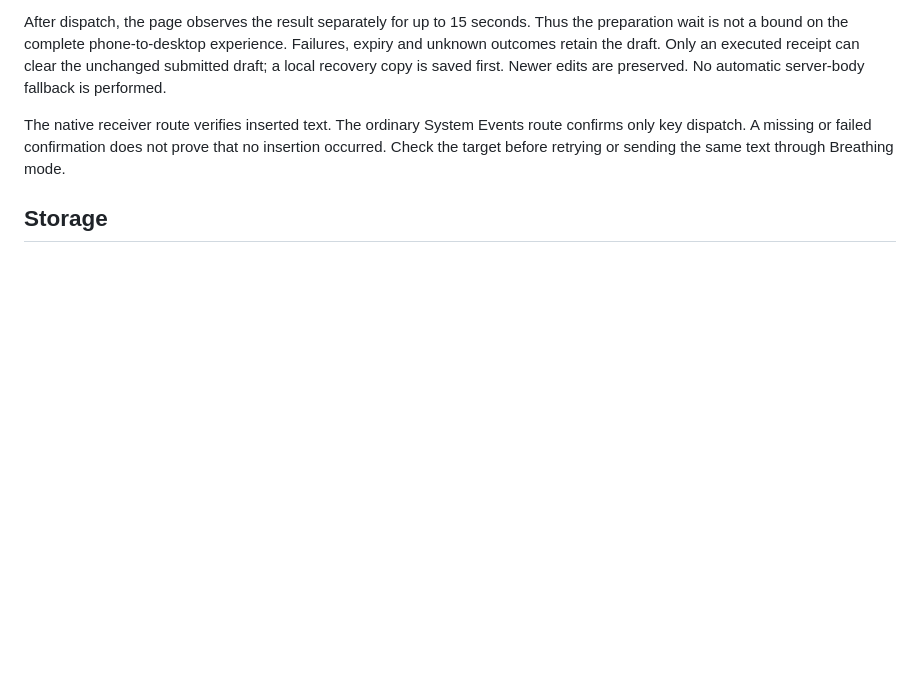
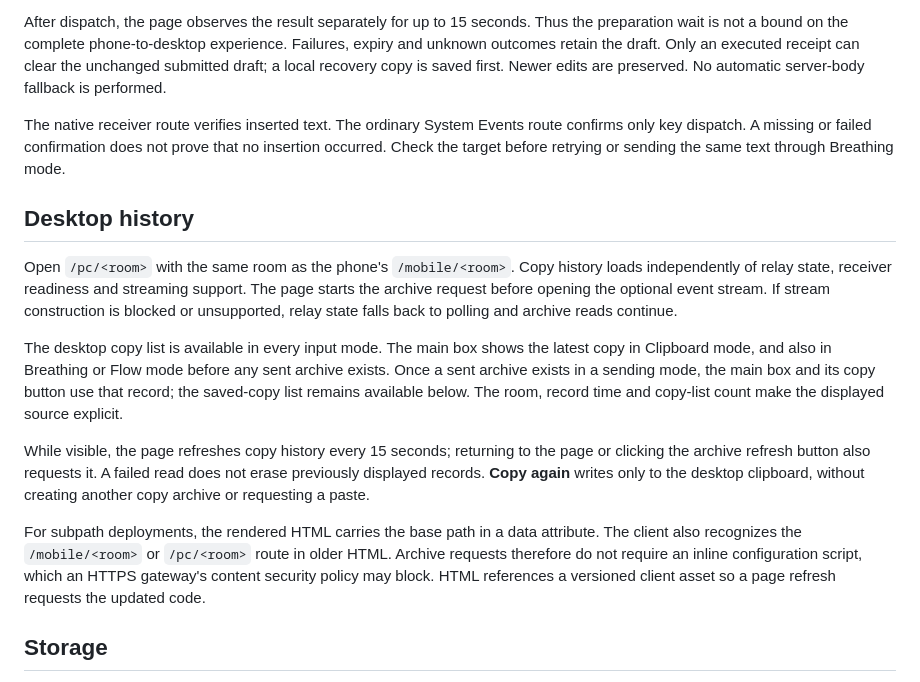
Before and after one commit to ciaobellaagent/doubao-input-sync, a Markdown page: docs/CLIPBOARD_ARCHIVE.md, the part around the change. Rendered like a GitHub page; blank space fills up the shorter version.

```diff
--- a/docs/CLIPBOARD_ARCHIVE.md
+++ b/docs/CLIPBOARD_ARCHIVE.md
@@ -18,6 +18,16 @@ After dispatch, the page observes the result separately for up to 15 seconds. Th
 
 The native receiver route verifies inserted text. The ordinary System Events route confirms only key dispatch. A missing or failed confirmation does not prove that no insertion occurred. Check the target before retrying or sending the same text through Breathing mode.
 
+## Desktop history
+
+Open `/pc/<room>` with the same room as the phone's `/mobile/<room>`. Copy history loads independently of relay state, receiver readiness and streaming support. The page starts the archive request before opening the optional event stream. If stream construction is blocked or unsupported, relay state falls back to polling and archive reads continue.
+
+The desktop copy list is available in every input mode. The main box shows the latest copy in Clipboard mode, and also in Breathing or Flow mode before any sent archive exists. Once a sent archive exists in a sending mode, the main box and its copy button use that record; the saved-copy list remains available below. The room, record time and copy-list count make the displayed source explicit.
+
+While visible, the page refreshes copy history every 15 seconds; returning to the page or clicking the archive refresh button also requests it. A failed read does not erase previously displayed records. **Copy again** writes only to the desktop clipboard, without creating another copy archive or requesting a paste.
+
+For subpath deployments, the rendered HTML carries the base path in a data attribute. The client also recognizes the `/mobile/<room>` or `/pc/<room>` route in older HTML. Archive requests therefore do not require an inline configuration script, which an HTTPS gateway's content security policy may block. HTML references a versioned client asset so a page refresh requests the updated code.
+
 ## Storage
 
 `POST /api/copy-archive` stores `{room_id, copy_id, text, copied_at}` in SQLite and returns success only after commit. `GET /api/copy-history?room_id=…` reads copy records. Copy archives are separate from transient relay delivery history.
```
Also changed, not shown: README.md (+10 -0 lines), README.zh-CN.md (+10 -0 lines).
